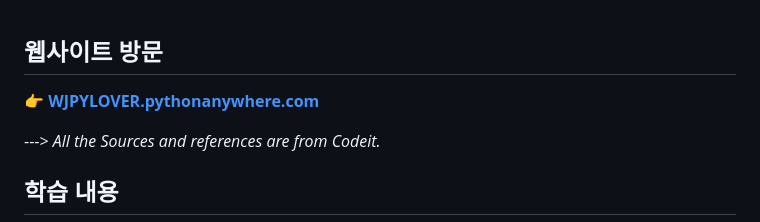
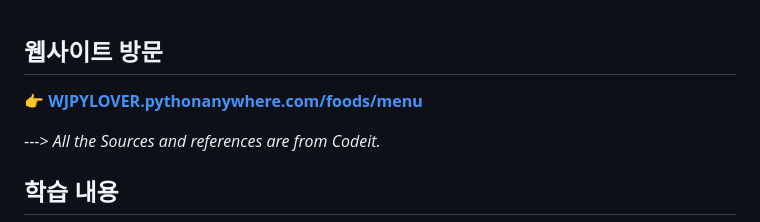
Before and after one commit to devwoo41/Study_With_Django, a Markdown page: README.md, the part around the change. Rendered like a GitHub page.

Commit message:
Change website link to menu page
Updated website link to point to the menu page.

```diff
--- a/README.md
+++ b/README.md
@@ -1,6 +1,6 @@
 ## 웹사이트 방문
 
-👉 **[WJPYLOVER.pythonanywhere.com](https://WJPYLOVER.pythonanywhere.com)**
+👉 **[WJPYLOVER.pythonanywhere.com/foods/menu](https://WJPYLOVER.pythonanywhere.com/foods/menu)**
 
 
 ---> *All the Sources and references are from Codeit.*
```
